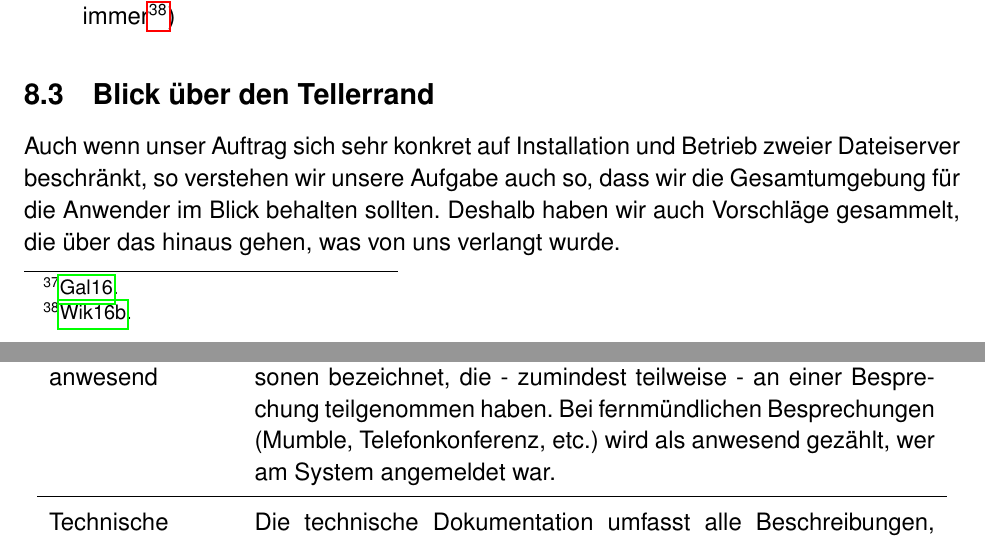
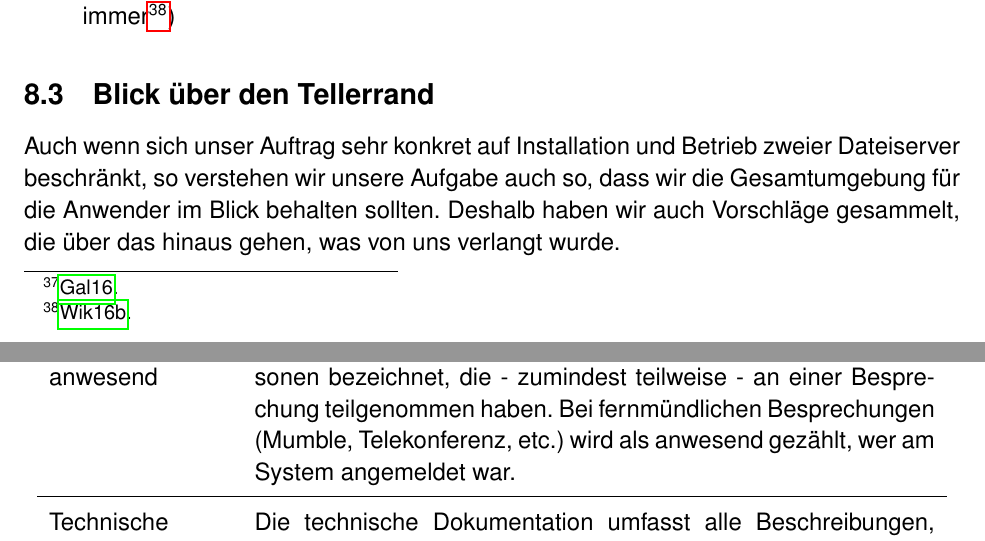
Before and after one commit to mvw/Wilddiebe10, a LaTeX paper (docs/Projektdokumentation.tex): two parts of pages 61 and 66 of 75, joined at a grey line, cut so that both start at the same text. Compiled offline with pdfLaTeX.

Commit message:
Korrekturen "Tellerand"

```diff
--- a/docs/Projektdokumentation.tex
+++ b/docs/Projektdokumentation.tex
@@ -1445,7 +1445,7 @@ In diesem Abschnitt werden die Maßnahmen zusammengefasst, die wir als notwendig
 
 \subsection{Blick über den Tellerrand}
 \label{subsec:tellerrand}
-Auch wenn unser Auftrag sich sehr konkret auf Installation und Betrieb zweier Dateiserver beschränkt, so verstehen wir unsere Aufgabe auch so, dass wir die Gesamtumgebung für die Anwender im Blick behalten sollten. Deshalb haben wir auch Vorschläge gesammelt, die über das hinaus gehen, was von uns verlangt wurde.
+Auch wenn sich unser Auftrag sehr konkret auf Installation und Betrieb zweier Dateiserver beschränkt, so verstehen wir unsere Aufgabe auch so, dass wir die Gesamtumgebung für die Anwender im Blick behalten sollten. Deshalb haben wir auch Vorschläge gesammelt, die über das hinaus gehen, was von uns verlangt wurde.
 \begin{itemize}
 \item \textbf{VoIP Umgebung} (mögliche Realisierung: Asterisk mit SIP-Clients): Zum Betrieb einer modernen IT-Lösung für Unternehmen gehört auch, sich Gedanken darüber zu machen, wie die Mitarbeiter sicher und effizient miteinander sprechen können. Darüber hinaus gibt es zahlreiche weitere Anforderungen, die nur eine professionelle Lösung abdecken kann, z.B. Callcenter (z.B. für den Benutzerservice), Telekonferenzen, Faxdienste und die Integration mobiler Telefonie.
 \item Integrierte Sicherheit / \textbf{Security by Design}\footcite{waidner2013entwicklung}: erst eine aufeinander abgestimmte Client-Server-Architektur, bei der die IT-Abteilung Zugriff auf (und volle Kontrolle über) alle Systeme hat, kann ein wirksames Schutzniveau gewährleisten - und die technische Lösung so gestalten, dass der Anwender das System einfach sicher benutzen kann.
@@ -1514,7 +1514,7 @@ Systemdaten & Dateien des Betriebssystems, inklusive Einstellungen ohne Anwender
 \midrule
 Protokolldaten & Daten, die der Überwachung und Nachvollziehbarkeit von Anwendungs- oder Systemereignissen dienen \\
 \midrule
-Anwesenheit \newline anwesend & Als anwesend werden in diesem Projekt alle natürlichen Personen bezeichnet, die - zumindest teilweise - an einer Besprechung teilgenommen haben. Bei fernmündlichen Besprechungen (Mumble, Telefonkonferenz, etc.) wird als anwesend gezählt, wer am System angemeldet war. \\
+Anwesenheit \newline anwesend & Als anwesend werden in diesem Projekt alle natürlichen Personen bezeichnet, die - zumindest teilweise - an einer Besprechung teilgenommen haben. Bei fernmündlichen Besprechungen (Mumble, Telekonferenz, etc.) wird als anwesend gezählt, wer am System angemeldet war. \\
 \midrule
 Technische \newline Dokumentation & Die technische Dokumentation umfasst alle Beschreibungen, WIE etwas in technischer Ausführung getan werden muss / getan wurde. Demgegenüber beantwortet das Betriebshandbuch die Frage, WAS getan werden muss. \\
 \bottomrule
```
